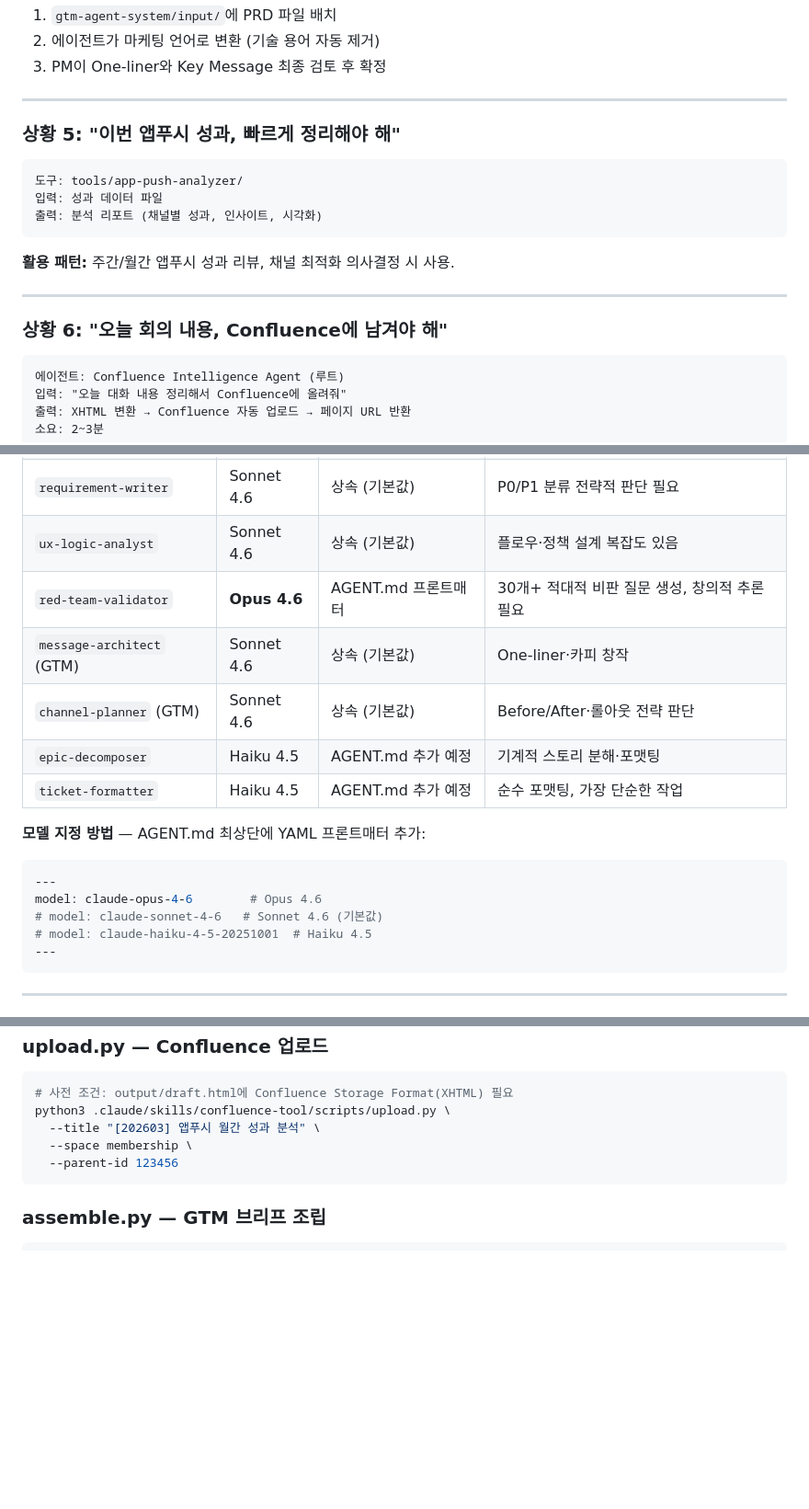
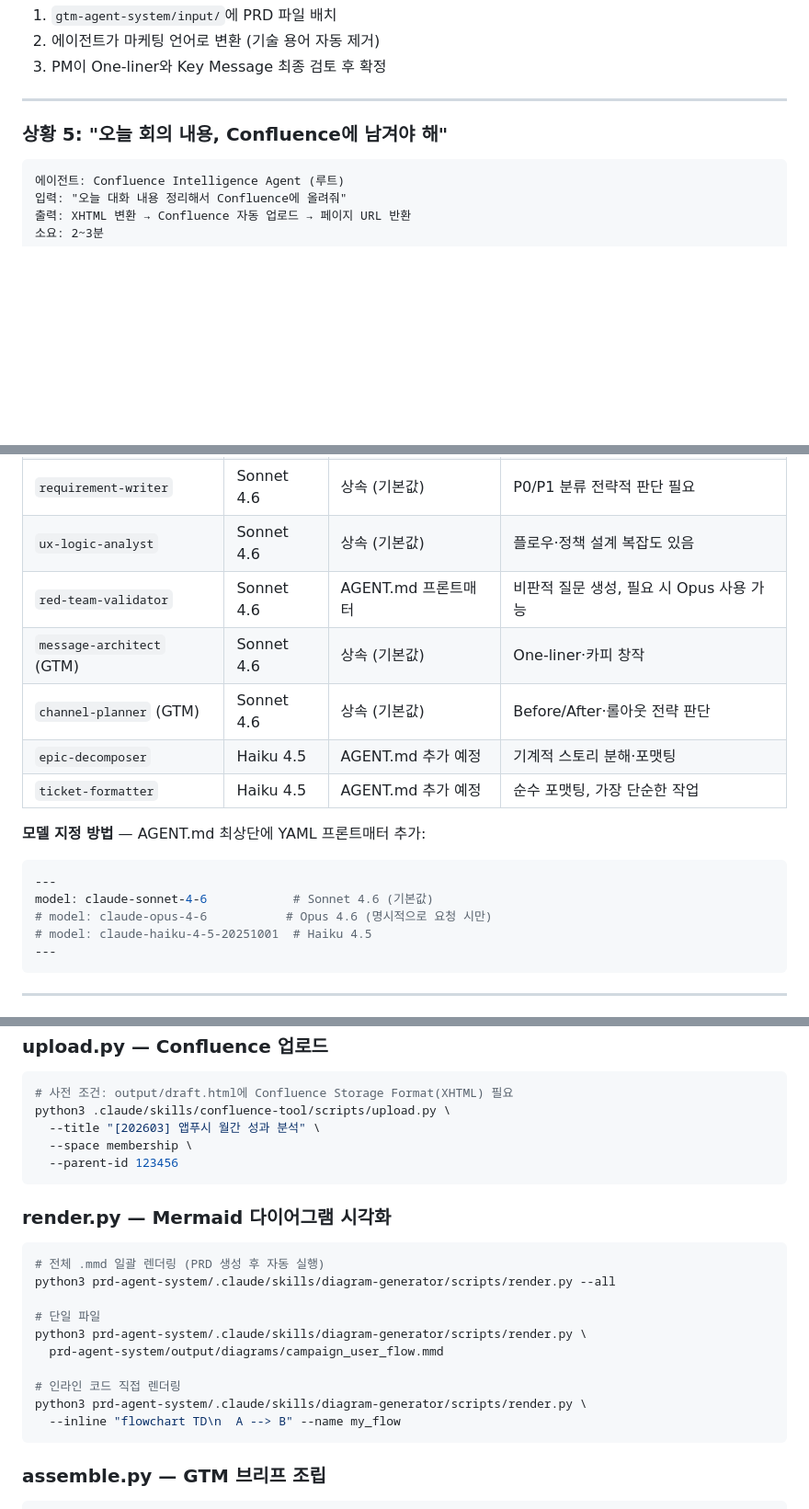
Before and after one commit to kimkm930529/ai-native-pm, a Markdown page: README.md, 3 parts joined by grey strips. Shown at 92% size. GitHub-like rendering; blank space fills up the shorter version.

Commit message:
chore: change red-team-validator to Sonnet 4.6 + update README
- red-team-validator: Opus 4.6 → Sonnet 4.6 (Opus on-demand only)
- README: reflect Phase 2.5 diagram rendering in PRD builder flow
- README: add output/diagrams/*.html to 산출물 경로 table
- README: add render.py usage to 스킬 스크립트 섹션
- README: add TM-2134 (Targeted Coupon) to initiative tracker
- README: remove tools/app-push-analyzer (deleted previously)

Co-Authored-By: Claude Sonnet 4.6 <noreply@anthropic.com>

````diff
--- a/README.md
+++ b/README.md
@@ -166,19 +166,7 @@ PM의 일반적인 6단계 워크플로우에서 이 시스템이 어떤 역할
 
 ---
 
-### 상황 5: "이번 앱푸시 성과, 빠르게 정리해야 해"
-
-```
-도구: tools/app-push-analyzer/
-입력: 성과 데이터 파일
-출력: 분석 리포트 (채널별 성과, 인사이트, 시각화)
-```
-
-**활용 패턴:** 주간/월간 앱푸시 성과 리뷰, 채널 최적화 의사결정 시 사용.
-
----
-
-### 상황 6: "오늘 회의 내용, Confluence에 남겨야 해"
+### 상황 5: "오늘 회의 내용, Confluence에 남겨야 해"
 
 ```
 에이전트: Confluence Intelligence Agent (루트)
@@ -230,7 +218,7 @@ cp -r initiatives/_template initiatives/2026Q1/TM-xxxx
 | `confluence-writer` | **Haiku 4.5** | AGENT.md 프론트매터 | XHTML 변환·포맷팅 위주, 판단 불필요 |
 | `requirement-writer` | Sonnet 4.6 | 상속 (기본값) | P0/P1 분류 전략적 판단 필요 |
 | `ux-logic-analyst` | Sonnet 4.6 | 상속 (기본값) | 플로우·정책 설계 복잡도 있음 |
-| `red-team-validator` | **Opus 4.6** | AGENT.md 프론트매터 | 30개+ 적대적 비판 질문 생성, 창의적 추론 필요 |
+| `red-team-validator` | Sonnet 4.6 | AGENT.md 프론트매터 | 비판적 질문 생성, 필요 시 Opus 사용 가능 |
 | `message-architect` (GTM) | Sonnet 4.6 | 상속 (기본값) | One-liner·카피 창작 |
 | `channel-planner` (GTM) | Sonnet 4.6 | 상속 (기본값) | Before/After·롤아웃 전략 판단 |
 | `epic-decomposer` | Haiku 4.5 | AGENT.md 추가 예정 | 기계적 스토리 분해·포맷팅 |
@@ -239,8 +227,8 @@ cp -r initiatives/_template initiatives/2026Q1/TM-xxxx
 **모델 지정 방법** — AGENT.md 최상단에 YAML 프론트매터 추가:
 ```yaml
 ---
-model: claude-opus-4-6        # Opus 4.6
-# model: claude-sonnet-4-6   # Sonnet 4.6 (기본값)
+model: claude-sonnet-4-6            # Sonnet 4.6 (기본값)
+# model: claude-opus-4-6           # Opus 4.6 (명시적으로 요청 시만)
 # model: claude-haiku-4-5-20251001  # Haiku 4.5
 ---
 ```
@@ -421,6 +404,21 @@ python3 .claude/skills/confluence-tool/scripts/upload.py \
   --parent-id 123456
 ```
 
+### render.py — Mermaid 다이어그램 시각화
+
+```bash
+# 전체 .mmd 일괄 렌더링 (PRD 생성 후 자동 실행)
+python3 prd-agent-system/.claude/skills/diagram-generator/scripts/render.py --all
+
+# 단일 파일
+python3 prd-agent-system/.claude/skills/diagram-generator/scripts/render.py \
+  prd-agent-system/output/diagrams/campaign_user_flow.mmd
+
+# 인라인 코드 직접 렌더링
+python3 prd-agent-system/.claude/skills/diagram-generator/scripts/render.py \
+  --inline "flowchart TD\n  A --> B" --name my_flow
+```
+
 ### assemble.py — GTM 브리프 조립
 
 ```bash
````
Also changed, not shown: other parts of README.md (+9 -11 lines), 1 other file.
